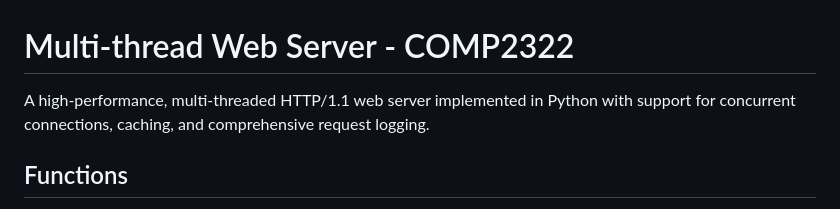
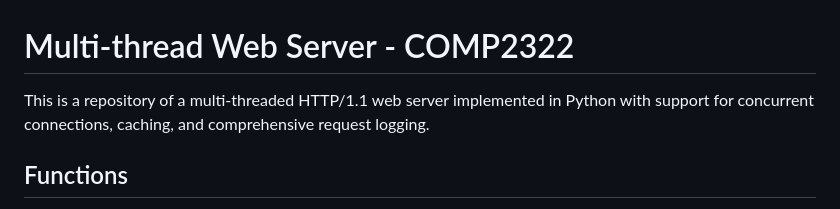
Before and after one commit to cheny1ming/Multi-thread_Web_Server, a Markdown page: README.md, the part around the change. Drawn GitHub-style.

```diff
--- a/README.md
+++ b/README.md
@@ -1,6 +1,6 @@
 # Multi-thread Web Server - COMP2322
 
-A high-performance, multi-threaded HTTP/1.1 web server implemented in Python with support for concurrent connections, caching, and comprehensive request logging.
+This is a repository of a multi-threaded HTTP/1.1 web server implemented in Python with support for concurrent connections, caching, and comprehensive request logging.
 
 ## Functions
 - Multi-threaded concurrent processing (supports up to 20 simultaneous connections)
```
